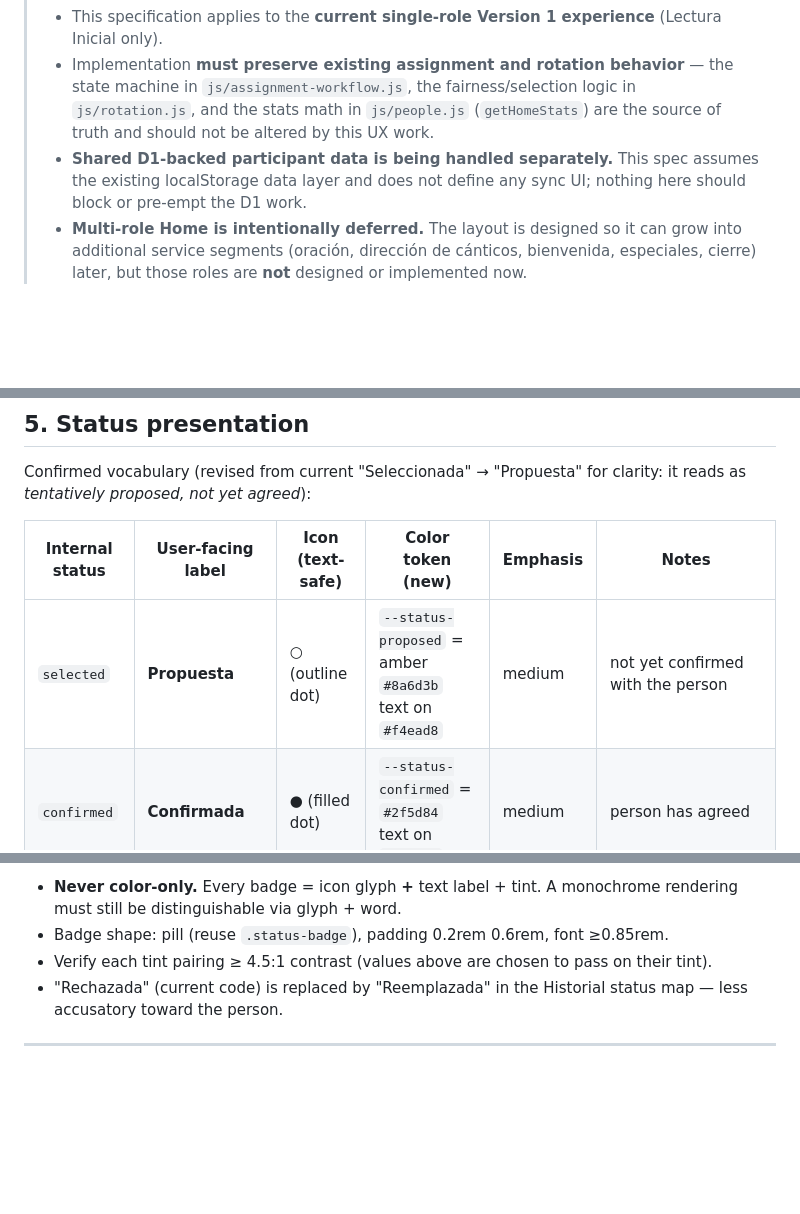
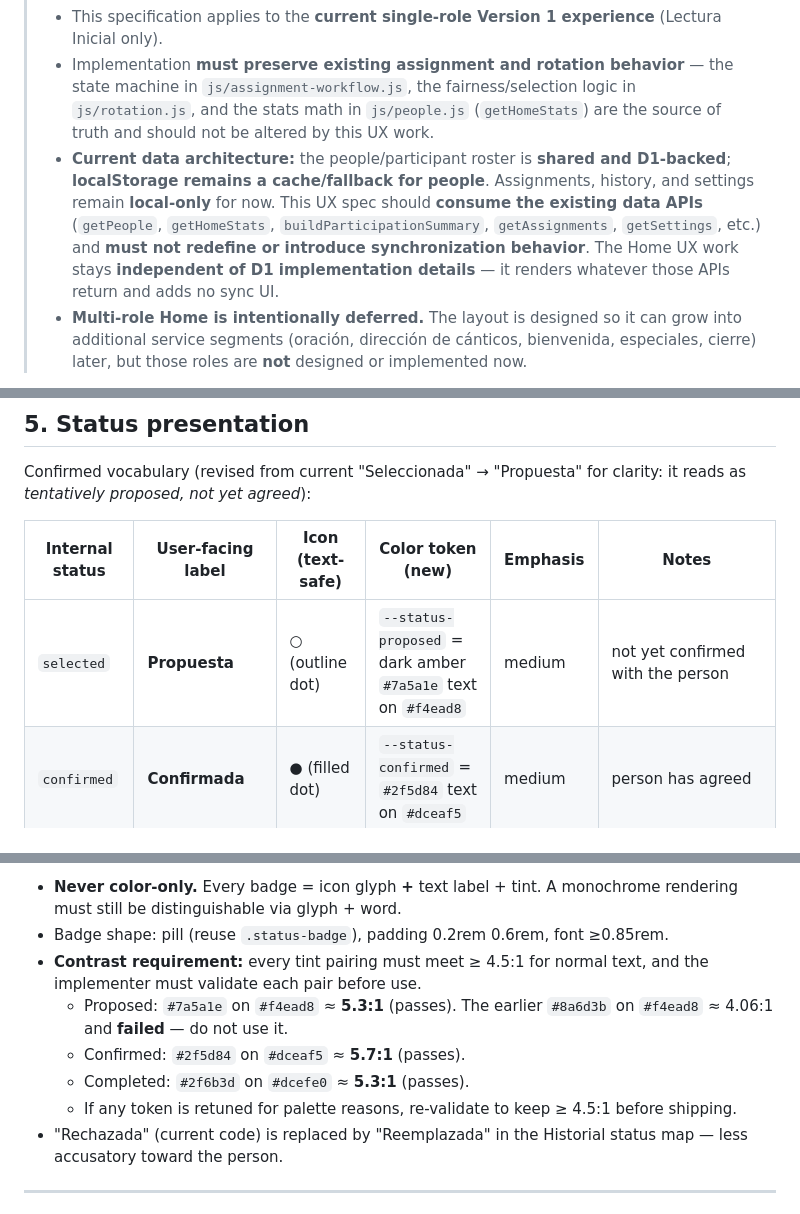
Before and after one commit to aneudy1702/ibch-service-planner, a Markdown page: docs/home-ux-spec.md, 3 parts joined by grey strips. GitHub-like rendering; blank space fills up the shorter version.

Commit message:
docs: update Home UX spec data-layer note and status contrast
- Reflect current architecture: people roster is shared and D1-backed with
  localStorage as cache/fallback; assignments/history/settings remain
  local-only. Spec consumes existing data APIs and does not redefine
  synchronization; Home UX stays independent of D1 details. Remove the
  "handled separately" future-work framing.
- Fix proposed-status contrast: replace #8a6d3b (~4.06:1, fails) with
  #7a5a1e on #f4ead8 (~5.3:1) and require the implementer to validate each
  status pair at >=4.5:1. Confirmed and completed pairs already pass and
  are unchanged.

Documentation only. No application code or UI changes.

Co-Authored-By: Claude Opus 4.8 <noreply@anthropic.com>
Claude-Session: https://claude.ai/code/session_015ZBnMMWLQbFsTPYRhpdPAz

```diff
--- a/docs/home-ux-spec.md
+++ b/docs/home-ux-spec.md
@@ -4,7 +4,7 @@
 >
 > - This specification applies to the **current single-role Version 1 experience** (Lectura Inicial only).
 > - Implementation **must preserve existing assignment and rotation behavior** — the state machine in `js/assignment-workflow.js`, the fairness/selection logic in `js/rotation.js`, and the stats math in `js/people.js` (`getHomeStats`) are the source of truth and should not be altered by this UX work.
-> - **Shared D1-backed participant data is being handled separately.** This spec assumes the existing localStorage data layer and does not define any sync UI; nothing here should block or pre-empt the D1 work.
+> - **Current data architecture:** the people/participant roster is **shared and D1-backed**; **localStorage remains a cache/fallback for people**. Assignments, history, and settings remain **local-only** for now. This UX spec should **consume the existing data APIs** (`getPeople`, `getHomeStats`, `buildParticipationSummary`, `getAssignments`, `getSettings`, etc.) and **must not redefine or introduce synchronization behavior**. The Home UX work stays **independent of D1 implementation details** — it renders whatever those APIs return and adds no sync UI.
 > - **Multi-role Home is intentionally deferred.** The layout is designed so it can grow into additional service segments (oración, dirección de cánticos, bienvenida, especiales, cierre) later, but those roles are **not** designed or implemented now.
 
 This document is a UX/UI specification only. It is written so that a coding agent can implement the Home screen without guessing. It does not prescribe code.
@@ -148,7 +148,7 @@ Confirmed vocabulary (revised from current "Seleccionada" → "Propuesta" for cl
 
 | Internal status | User-facing label | Icon (text-safe) | Color token (new) | Emphasis | Notes |
 |---|---|---|---|---|---|
-| `selected` | **Propuesta** | ○ (outline dot) | `--status-proposed` = amber `#8a6d3b` text on `#f4ead8` | medium | not yet confirmed with the person |
+| `selected` | **Propuesta** | ○ (outline dot) | `--status-proposed` = dark amber `#7a5a1e` text on `#f4ead8` | medium | not yet confirmed with the person |
 | `confirmed` | **Confirmada** | ● (filled dot) | `--status-confirmed` = `#2f5d84` text on `#dceaf5` | medium | person has agreed |
 | `completed` | **Completada** | ✓ (check) | `--status-completed` = `#2f6b3d` text on `#dcefe0` | high | done; card reads "finished" |
 | `declined` | **Reemplazada** | ↔ | reuse muted `--muted` on `--primary-soft` | low | **does not appear as a Home current status** (decline auto-selects a replacement); shown in Historial only |
@@ -157,7 +157,11 @@ Confirmed vocabulary (revised from current "Seleccionada" → "Propuesta" for cl
 Rules:
 - **Never color-only.** Every badge = icon glyph **+** text label + tint. A monochrome rendering must still be distinguishable via glyph + word.
 - Badge shape: pill (reuse `.status-badge`), padding 0.2rem 0.6rem, font ≥0.85rem.
-- Verify each tint pairing ≥ 4.5:1 contrast (values above are chosen to pass on their tint).
+- **Contrast requirement:** every tint pairing must meet ≥ 4.5:1 for normal text, and the implementer must validate each pair before use.
+  - Proposed: `#7a5a1e` on `#f4ead8` ≈ **5.3:1** (passes). The earlier `#8a6d3b` on `#f4ead8` ≈ 4.06:1 and **failed** — do not use it.
+  - Confirmed: `#2f5d84` on `#dceaf5` ≈ **5.7:1** (passes).
+  - Completed: `#2f6b3d` on `#dcefe0` ≈ **5.3:1** (passes).
+  - If any token is retuned for palette reasons, re-validate to keep ≥ 4.5:1 before shipping.
 - "Rechazada" (current code) is replaced by "Reemplazada" in the Historial status map — less accusatory toward the person.
 
 ---
```
Also changed, not shown: other parts of docs/home-ux-spec.md (+1 -1 lines).
